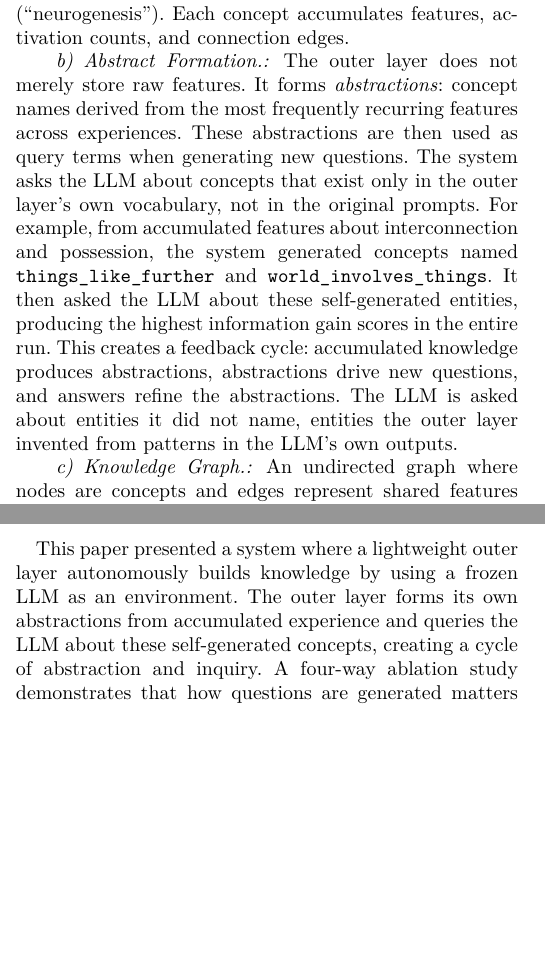
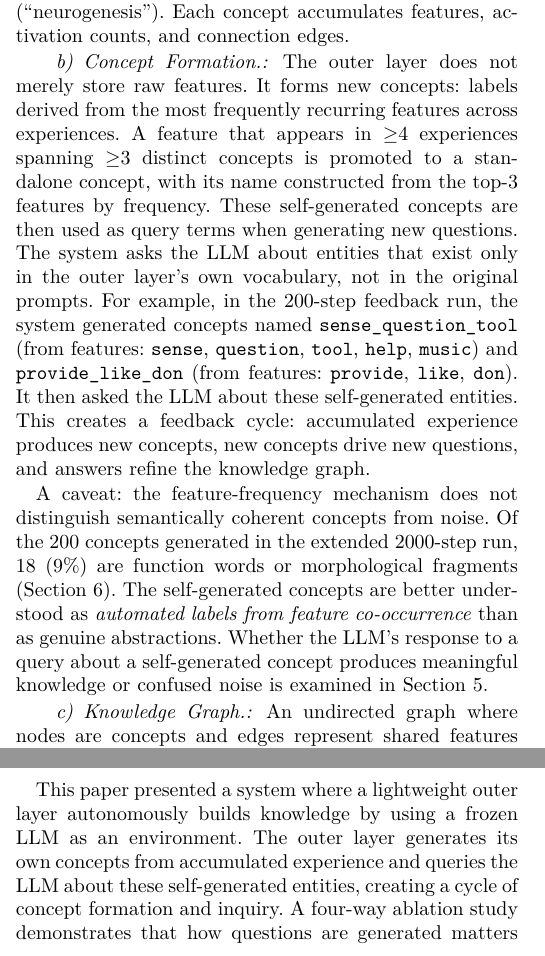
Before and after one commit to aggarwamnew/dream-layer, a LaTeX paper (paper/paper.tex): two parts of the columns of pages 2 and 7 of 9, joined at a grey line, cut so that both start at the same text, the shorter picture padded with empty space. Compiled offline with pdfLaTeX.

Commit message:
paper: fix abstract formation claims with data-backed evidence
- Replace unverifiable things_like_further/world_involves_things example
  (from overwritten session_0003, no IG data) with verifiable
  sense_question_tool/provide_like_don from 200-step feedback run
- Show actual LLM response to sense_question_tool query (confused noise)
- Qualify IG=38.1 as breadth-of-activation, not depth-of-understanding
- Change 'abstractions' to 'concepts' throughout (7 instances) to avoid
  implying semantic coherence the data does not support
- Rename Abstract Formation -> Concept Formation with honest caveat
  about 9% noise concepts

```diff
--- a/paper/paper.tex
+++ b/paper/paper.tex
@@ -129,7 +129,9 @@ The outer layer maintains three components:
 
 \paragraph{ConceptNet.} A small neural network ($\sim$52K parameters) that maps sentence embeddings to concept-level representations. Concepts are discovered through a novelty threshold: when an observation's embedding is sufficiently dissimilar to all known concepts, a new concept is created (``neurogenesis''). Each concept accumulates features, activation counts, and connection edges.
 
-\paragraph{Abstract Formation.} The outer layer does not merely store raw features. It forms \emph{abstractions}: concept names derived from the most frequently recurring features across experiences. These abstractions are then used as query terms when generating new questions. The system asks the LLM about concepts that exist only in the outer layer's own vocabulary, not in the original prompts. For example, from accumulated features about interconnection and possession, the system generated concepts named \texttt{things\_like\_further} and \texttt{world\_involves\_things}. It then asked the LLM about these self-generated entities, producing the highest information gain scores in the entire run. This creates a feedback cycle: accumulated knowledge produces abstractions, abstractions drive new questions, and answers refine the abstractions. The LLM is asked about entities it did not name, entities the outer layer invented from patterns in the LLM's own outputs.
+\paragraph{Concept Formation.} The outer layer does not merely store raw features. It forms new concepts: labels derived from the most frequently recurring features across experiences. A feature that appears in $\geq$4 experiences spanning $\geq$3 distinct concepts is promoted to a standalone concept, with its name constructed from the top-3 features by frequency. These self-generated concepts are then used as query terms when generating new questions. The system asks the LLM about entities that exist only in the outer layer's own vocabulary, not in the original prompts. For example, in the 200-step feedback run, the system generated concepts named \texttt{sense\_question\_tool} (from features: \texttt{sense}, \texttt{question}, \texttt{tool}, \texttt{help}, \texttt{music}) and \texttt{provide\_like\_don} (from features: \texttt{provide}, \texttt{like}, \texttt{don}). It then asked the LLM about these self-generated entities. This creates a feedback cycle: accumulated experience produces new concepts, new concepts drive new questions, and answers refine the knowledge graph.
+
+A caveat: the feature-frequency mechanism does not distinguish semantically coherent concepts from noise. Of the 200 concepts generated in the extended 2000-step run, 18 (9\%) are function words or morphological fragments (Section~\ref{sec:extended}). The self-generated concepts are better understood as \emph{automated labels from feature co-occurrence} than as genuine abstractions. Whether the LLM's response to a query about a self-generated concept produces meaningful knowledge or confused noise is examined in Section~\ref{sec:results}.
 
 \paragraph{Knowledge Graph.} An undirected graph where nodes are concepts and edges represent shared features discovered through experience. Edge weights encode the number of shared features. The graph's structure drives question generation.
 
@@ -465,7 +467,7 @@ This is not a claim about consciousness or understanding. It is an observation t
 \section{Conclusion}
 \label{sec:conclusion}
 
-This paper presented a system where a lightweight outer layer autonomously builds knowledge by using a frozen LLM as an environment. The outer layer forms its own abstractions from accumulated experience and queries the LLM about these self-generated concepts, creating a cycle of abstraction and inquiry. A four-way ablation study demonstrates that how questions are generated matters enormously: feedback-driven strategy selection produces 4.9$\times$ denser knowledge graphs than structure-driven questioning without adaptation, and every individual strategy improves by 34--97\% when feedback is enabled.
+This paper presented a system where a lightweight outer layer autonomously builds knowledge by using a frozen LLM as an environment. The outer layer generates its own concepts from accumulated experience and queries the LLM about these self-generated entities, creating a cycle of concept formation and inquiry. A four-way ablation study demonstrates that how questions are generated matters enormously: feedback-driven strategy selection produces 4.9$\times$ denser knowledge graphs than structure-driven questioning without adaptation, and every individual strategy improves by 34--97\% when feedback is enabled.
 
 The most striking finding is that informed exploration without adaptation performs \emph{worse} than random exploration. Structure alone constrains the exploration space too narrowly. Feedback is what transforms structure from a liability into an advantage.
 
```
Also changed, not shown: paper/paper.tex (8 more changed lines).
